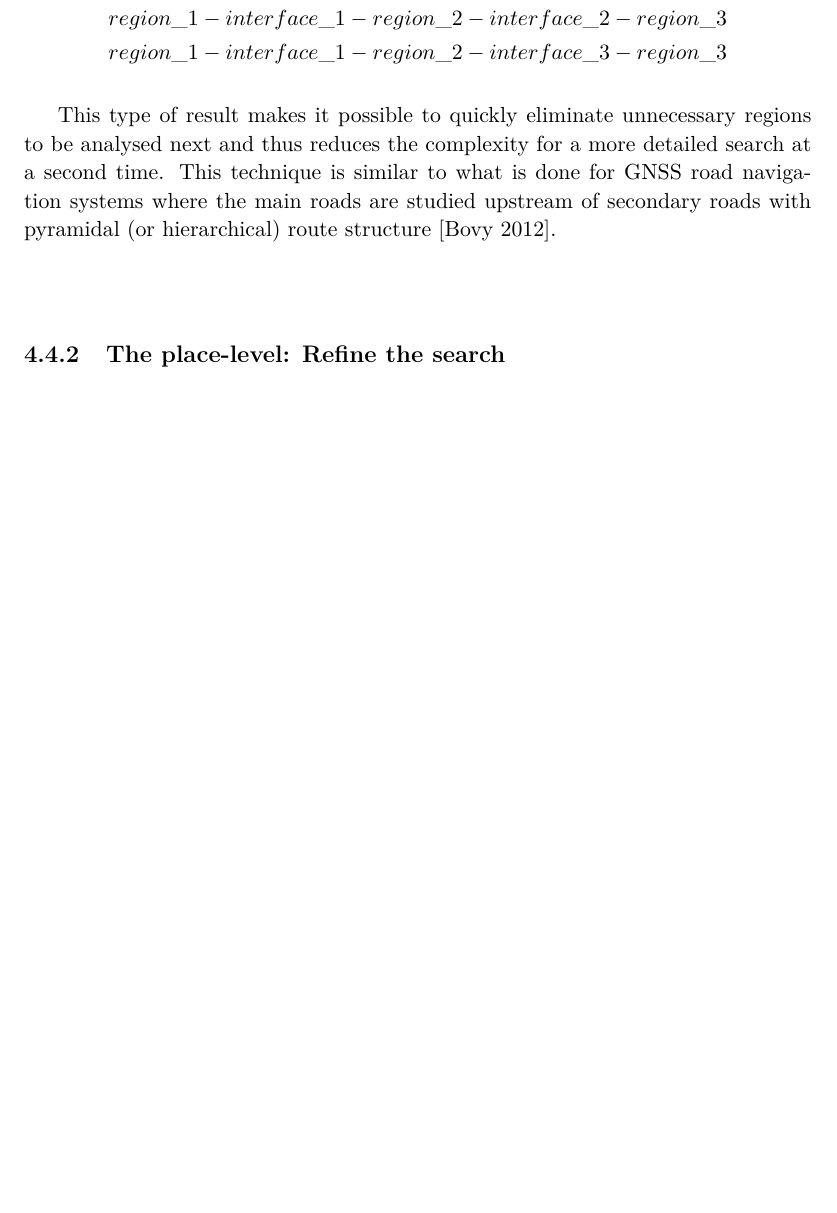
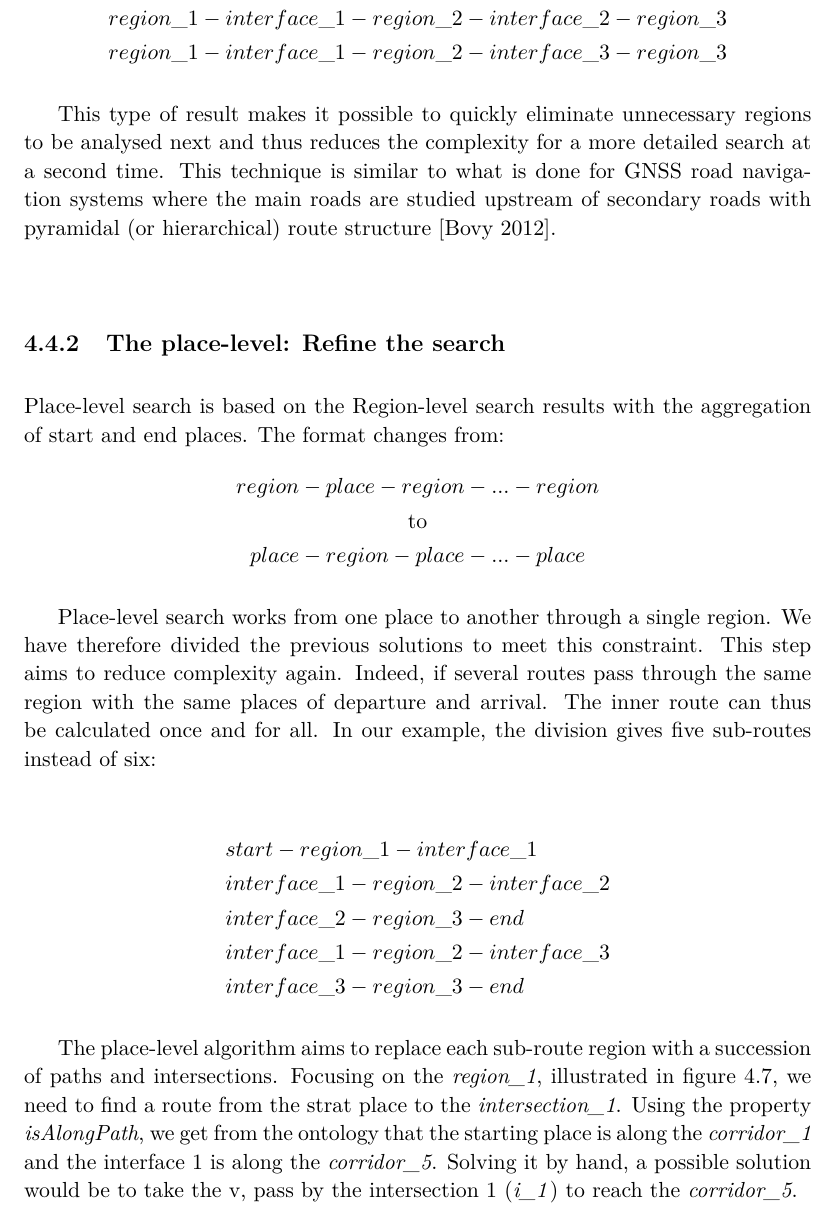
Before and after one commit to sarthou/thesis, a LaTeX thesis (These.tex, which reads Chapter3.tex): part of page 37 of 167, cut so that both start at the same text, the shorter picture padded with empty space. Compiled offline with pdfLaTeX.

Commit message:
chapter 3 place level exploration beginning

```diff
--- a/Chapter3.tex
+++ b/Chapter3.tex
@@ -235,6 +235,29 @@ This type of result makes it possible to quickly eliminate unnecessary regions t
 
 \subsection{The place-level: Refine the search}
 
+Place-level search is based on the Region-level search results with the aggregation of start and end places. The format changes from:
+\begin{gather*}
+region - place - region - ... - region \\
+\text{to} \\
+place - region - place - ... - place
+\end{gather*}
+
+Place-level search works from one place to another through a single region. We have therefore divided the previous solutions to meet this constraint. This step aims to reduce complexity again. Indeed, if several routes pass through the same region with the same places of departure and arrival. The inner route can thus be calculated once and for all. In our example, the division gives five sub-routes instead of six:
+
+\begin{align*}
+&start - region\_1 - interface\_1 \\
+&interface\_1 - region\_2 - interface\_2 \\
+&interface\_2 - region\_3 - end \\
+&interface\_1 - region\_2 - interface\_3 \\
+&interface\_3 - region\_3 - end
+\end{align*}
+
+The place-level algorithm aims to replace each sub-route region with a succession of paths and intersections. Focusing on the \textit{region\_1}, illustrated in figure~\ref{fig:chap3_region1}, we need to find a route from the strat place to the \textit{intersection\_1}. Using the property \textit{isAlongPath}, we get from the ontology that the starting place is along the \textit{corridor\_1} and the interface 1 is along the \textit{corridor\_5}. Solving it by hand, a possible solution would be to take the v, pass by the intersection 1 (\textit{i\_1}) to reach the \textit{corridor\_5}.
+
+%The place-level algorithm aims to replace each sub-route region with a succession of paths and intersections. It works on the same principle as the previous search algorithm using the $isAlong$ property instead of the $isIn$ property. To improve performance, we use moving forward for the breadth-first search. It stops the exploration of the routes passing through a path already used in previous route calculation steps. In addition, it prevents loops.
+
+%Taking the example of Figure~\ref{fig:P2P} and focusing on region 1, we can solve the sub-route $start - region\_1 - interface\_1$. Region 1 is represented with its corridors and intersections in Figure~\ref{fig:C2C}. By applying the algorithm at the place level, we have the solution $ start - corridor\_1 - intersection\_1 - corridor\_5 - interface\_1 $. By doing the same for each sub-route, we can then recompose the global routes and give the set detailed of routes from start to end.
+
 \begin{figure}[ht!]
 \centering
 \includegraphics[scale=0.28]{figures/chapter3/region1.png}
```
Also changed, not shown: 1 other file.
